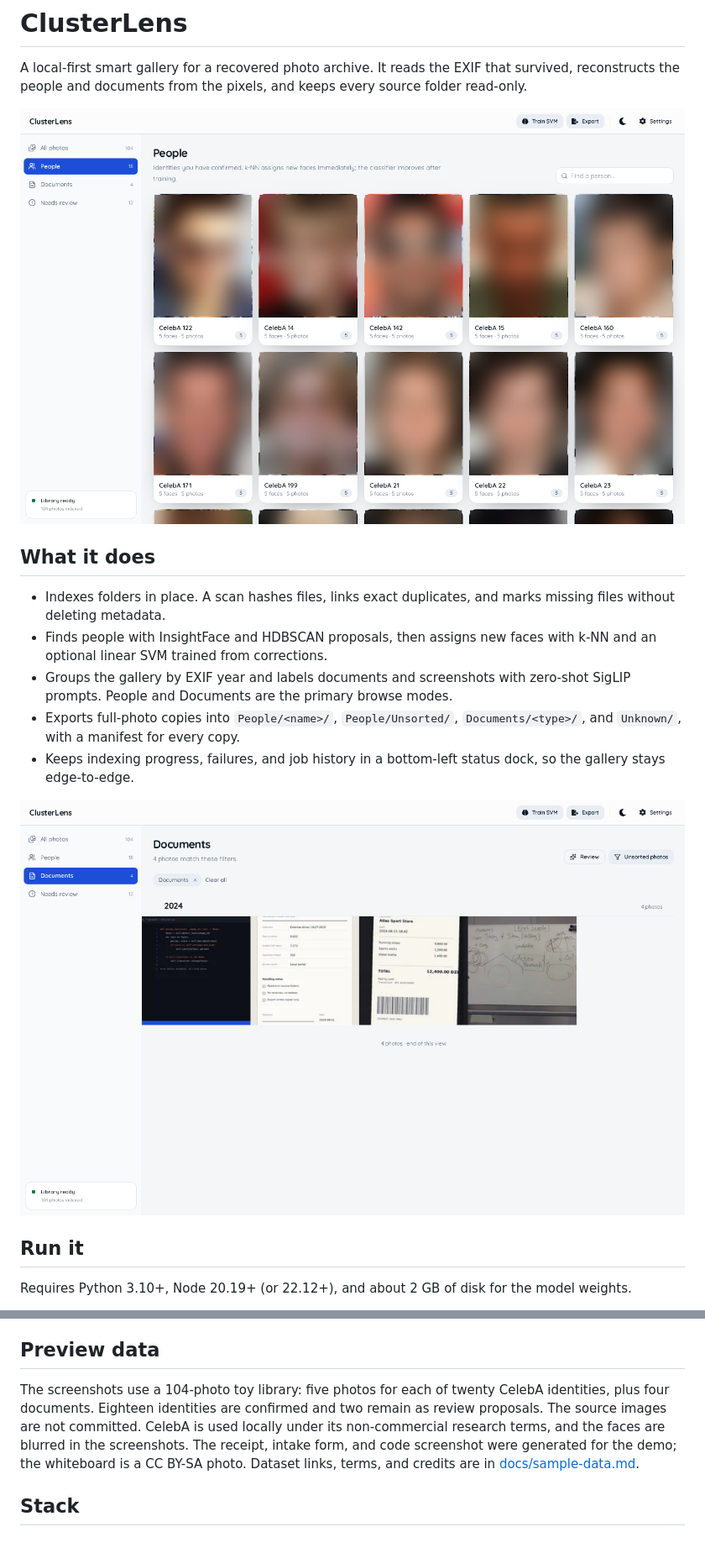
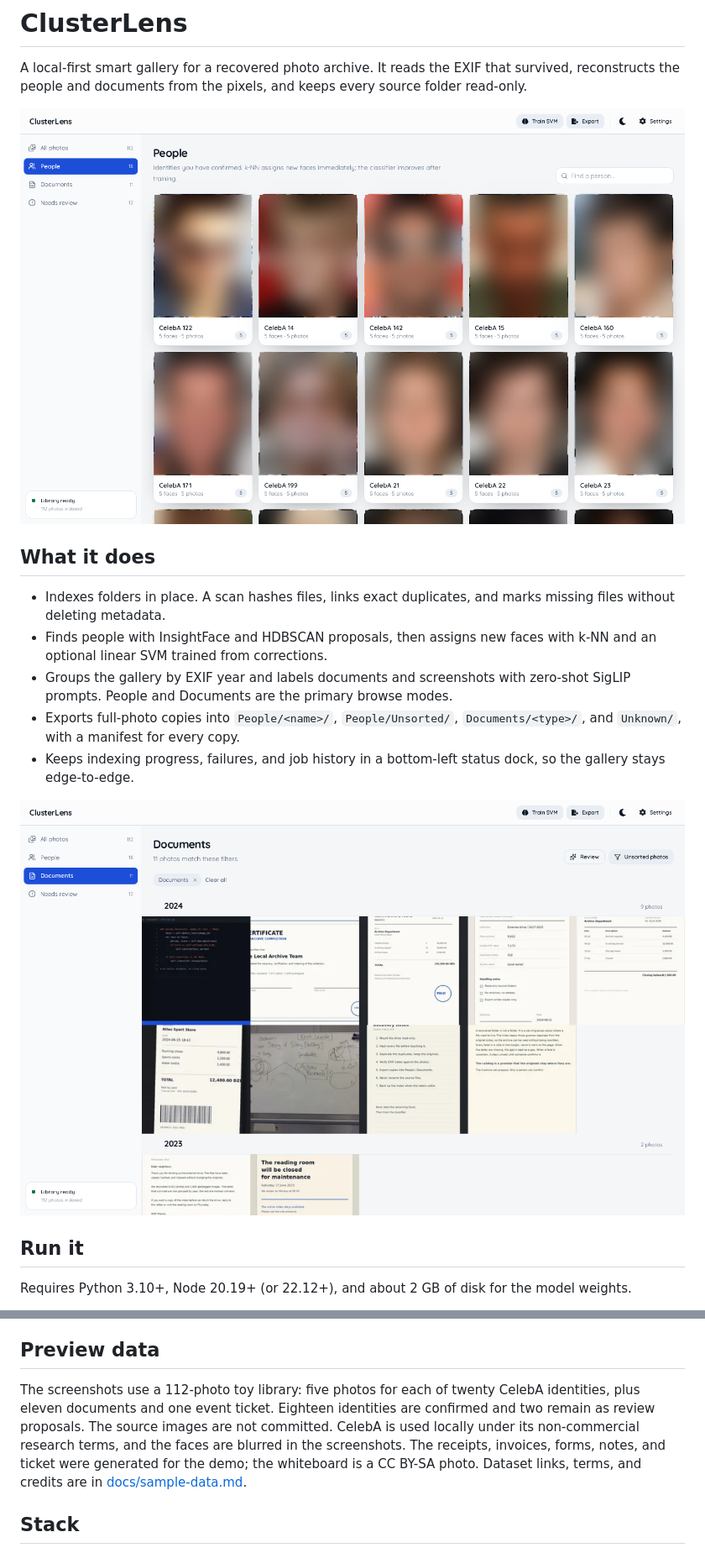
Before and after one commit to abderrahmenex86/ClusterLens, a Markdown page: README.md, 2 parts joined by grey strips. Shown at 84% size. GitHub-like rendering; pictures changed too: docs/screenshots/documents-100.png (deleted), docs/screenshots/documents-preview.png (added), docs/screenshots/people-100.png (deleted).

Commit message:
[DOCS] expand demo document preview

```diff
--- a/README.md
+++ b/README.md
@@ -2,7 +2,7 @@
 
 A local-first smart gallery for a recovered photo archive. It reads the EXIF that survived, reconstructs the people and documents from the pixels, and keeps every source folder read-only.
 
-![People page with CelebA identity cards and face counts; the faces are blurred](docs/screenshots/people-100.png)
+![People page with CelebA identity cards and face counts; the faces are blurred](docs/screenshots/people-preview.png)
 
 ## What it does
 
@@ -12,7 +12,7 @@ A local-first smart gallery for a recovered photo archive. It reads the EXIF tha
 - Exports full-photo copies into `People/<name>/`, `People/Unsorted/`, `Documents/<type>/`, and `Unknown/`, with a manifest for every copy.
 - Keeps indexing progress, failures, and job history in a bottom-left status dock, so the gallery stays edge-to-edge.
 
-![Documents view with a receipt, a code screenshot, an intake form, and a whiteboard](docs/screenshots/documents-100.png)
+![Documents view with receipts, invoices, forms, notes, a book page, and a whiteboard](docs/screenshots/documents-preview.png)
 
 ## Run it
 
@@ -72,7 +72,7 @@ No vector database, cloud queue, or hosted demo. SQLite in WAL mode, two backgro
 
 ## Preview data
 
-The screenshots use a 104-photo toy library: five photos for each of twenty CelebA identities, plus four documents. Eighteen identities are confirmed and two remain as review proposals. The source images are not committed. CelebA is used locally under its non-commercial research terms, and the faces are blurred in the screenshots. The receipt, intake form, and code screenshot were generated for the demo; the whiteboard is a CC BY-SA photo. Dataset links, terms, and credits are in [docs/sample-data.md](docs/sample-data.md).
+The screenshots use a 112-photo toy library: five photos for each of twenty CelebA identities, plus eleven documents and one event ticket. Eighteen identities are confirmed and two remain as review proposals. The source images are not committed. CelebA is used locally under its non-commercial research terms, and the faces are blurred in the screenshots. The receipts, invoices, forms, notes, and ticket were generated for the demo; the whiteboard is a CC BY-SA photo. Dataset links, terms, and credits are in [docs/sample-data.md](docs/sample-data.md).
 
 ## Stack
 
```
Also changed, not shown: docs/sample-data.md (+2 -2 lines).
